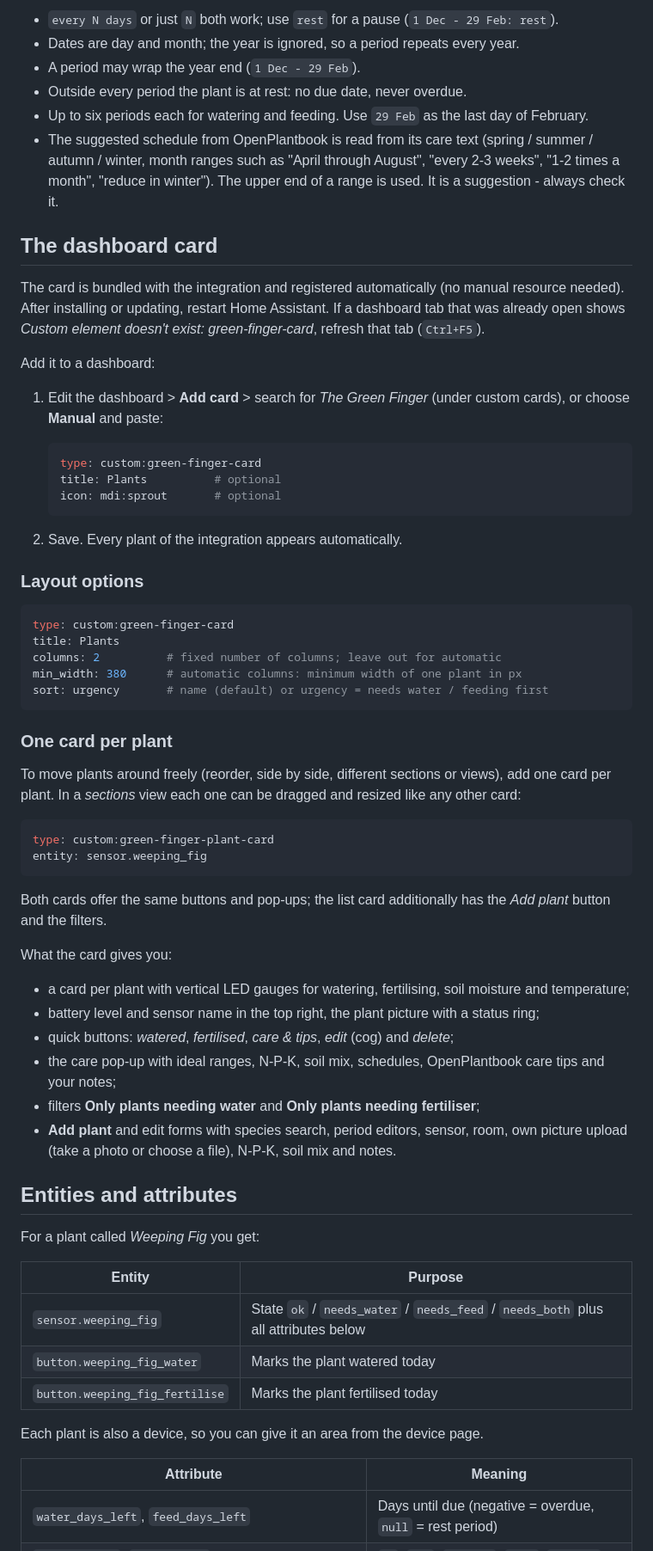
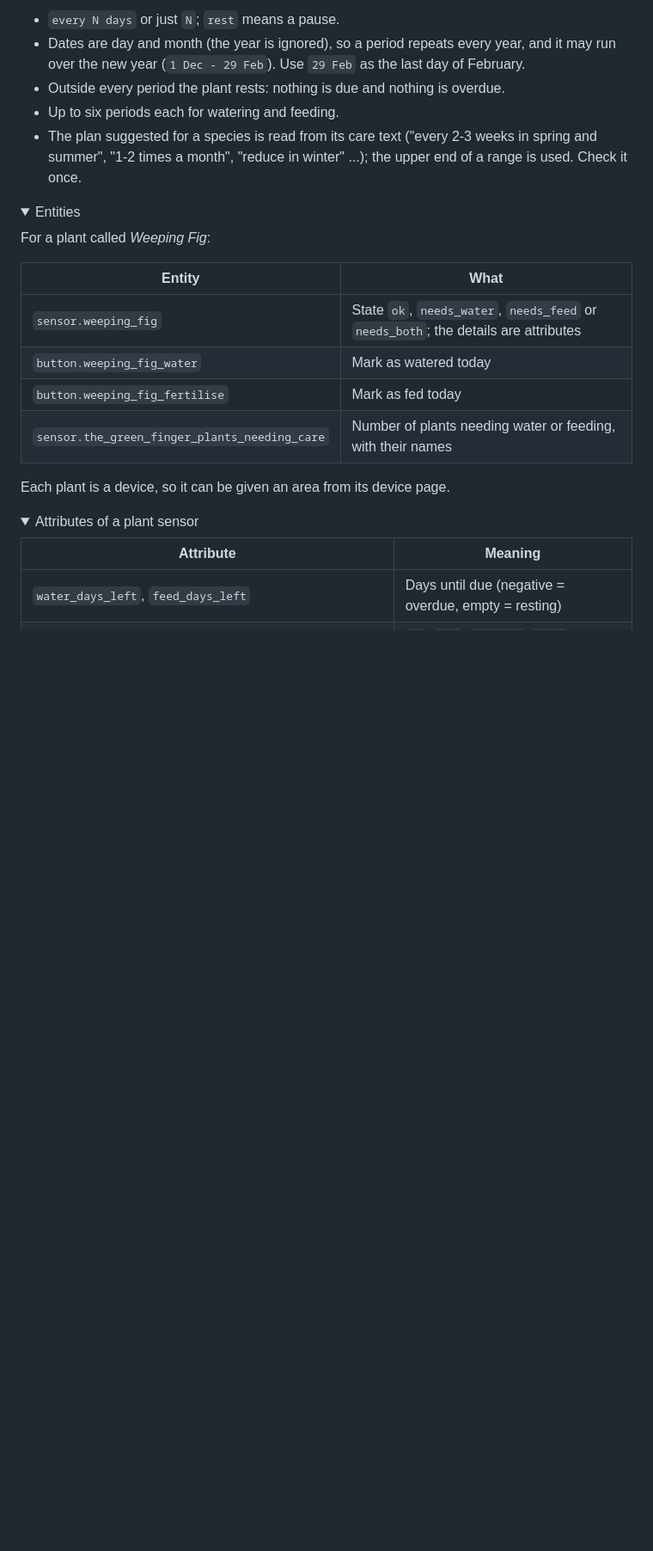
Before and after one commit to GavC666/ha-green-finger, a Markdown page: README.md, the part around one of its changes. Shown at 86% size. Rendered like a GitHub page; folded sections open; blank space fills up the shorter version.

````diff
--- a/README.md
+++ b/README.md
@@ -160,79 +267,33 @@ between actions. In the config flow and the services one period is one line:
 ```
 
-- `every N days` or just `N` both work; use `rest` for a pause (`1 Dec - 29 Feb: rest`).
-- Dates are day and month; the year is ignored, so a period repeats every year.
-- A period may wrap the year end (`1 Dec - 29 Feb`).
-- Outside every period the plant is at rest: no due date, never overdue.
-- Up to six periods each for watering and feeding. Use `29 Feb` as the last day of February.
-- The suggested schedule from OpenPlantbook is read from its care text (spring / summer / autumn /
-  winter, month ranges such as "April through August", "every 2-3 weeks", "1-2 times a month",
-  "reduce in winter"). The upper end of a range is used. It is a suggestion - always check it.
+- `every N days` or just `N`; `rest` means a pause.
+- Dates are day and month (the year is ignored), so a period repeats every year, and it may run over the
+  new year (`1 Dec - 29 Feb`). Use `29 Feb` as the last day of February.
+- Outside every period the plant rests: nothing is due and nothing is overdue.
+- Up to six periods each for watering and feeding.
+- The plan suggested for a species is read from its care text ("every 2-3 weeks in spring and summer",
+  "1-2 times a month", "reduce in winter" ...); the upper end of a range is used. Check it once.
+</details>
 
-## The dashboard card
+<details>
+<summary>Entities</summary>
 
-The card is bundled with the integration and registered automatically (no manual resource needed).
-After installing or updating, restart Home Assistant. If a dashboard tab that was already open shows
-*Custom element doesn't exist: green-finger-card*, refresh that tab (`Ctrl+F5`).
+For a plant called *Weeping Fig*:
 
-Add it to a dashboard:
+| Entity | What |
+|---|---|
+| `sensor.weeping_fig` | State `ok`, `needs_water`, `needs_feed` or `needs_both`; the details are attributes |
+| `button.weeping_fig_water` | Mark as watered today |
+| `button.weeping_fig_fertilise` | Mark as fed today |
+| `sensor.the_green_finger_plants_needing_care` | Number of plants needing water or feeding, with their names |
 
-1. Edit the dashboard > **Add card** > search for *The Green Finger* (under custom cards), or
-   choose **Manual** and paste:
+Each plant is a device, so it can be given an area from its device page.
+</details>
 
-   ```yaml
-   type: custom:green-finger-card
-   title: Plants          # optional
-   icon: mdi:sprout       # optional
-   ```
-
-2. Save. Every plant of the integration appears automatically.
-
-### Layout options
-
-```yaml
-type: custom:green-finger-card
-title: Plants
-columns: 2          # fixed number of columns; leave out for automatic
-min_width: 380      # automatic columns: minimum width of one plant in px
-sort: urgency       # name (default) or urgency = needs water / feeding first
-```
-
-### One card per plant
-
-To move plants around freely (reorder, side by side, different sections or views), add one card per
-plant. In a *sections* view each one can be dragged and resized like any other card:
-
-```yaml
-type: custom:green-finger-plant-card
-entity: sensor.weeping_fig
-```
-
-Both cards offer the same buttons and pop-ups; the list card additionally has the *Add plant* button
-and the filters.
-
-What the card gives you:
-
-- a card per plant with vertical LED gauges for watering, fertilising, soil moisture and temperature;
-- battery level and sensor name in the top right, the plant picture with a status ring;
-- quick buttons: *watered*, *fertilised*, *care & tips*, *edit* (cog) and *delete*;
-- the care pop-up with ideal ranges, N-P-K, soil mix, schedules, OpenPlantbook care tips and your notes;
-- filters **Only plants needing water** and **Only plants needing fertiliser**;
-- **Add plant** and edit forms with species search, period editors, sensor, room, own picture upload
-  (take a photo or choose a file), N-P-K, soil mix and notes.
-
-## Entities and attributes
-
-For a plant called *Weeping Fig* you get:
-
-| Entity | Purpose |
-|---|---|
-| `sensor.weeping_fig` | State `ok` / `needs_water` / `needs_feed` / `needs_both` plus all attributes below |
-| `button.weeping_fig_water` | Marks the plant watered today |
-| `button.weeping_fig_fertilise` | Marks the plant fertilised today |
-
-Each plant is also a device, so you can give it an area from the device page.
+<details>
+<summary>Attributes of a plant sensor</summary>
 
 | Attribute | Meaning |
 |---|---|
-| `water_days_left`, `feed_days_left` | Days until due (negative = overdue, `null` = rest period) |
+| `water_days_left`, `feed_days_left` | Days until due (negative = overdue, empty = resting) |
 | `water_status`, `feed_status` | `ok`, `due`, `overdue`, `rest`, `unknown` |
````
Also changed, not shown: other parts of README.md (+280 -251 lines), docs/img/add.png (added), docs/img/info.png (added), docs/img/overview.png (added), docs/img/sizes.png (added), docs/img/tablet.png (added), 2 other files.
